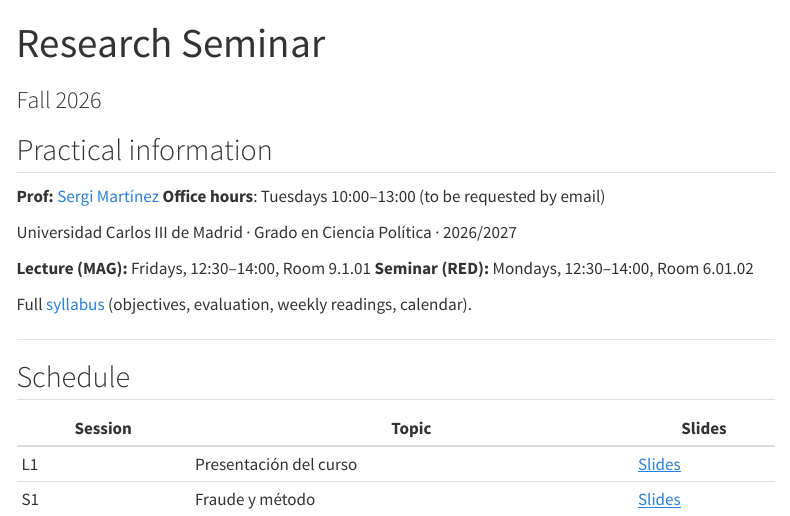
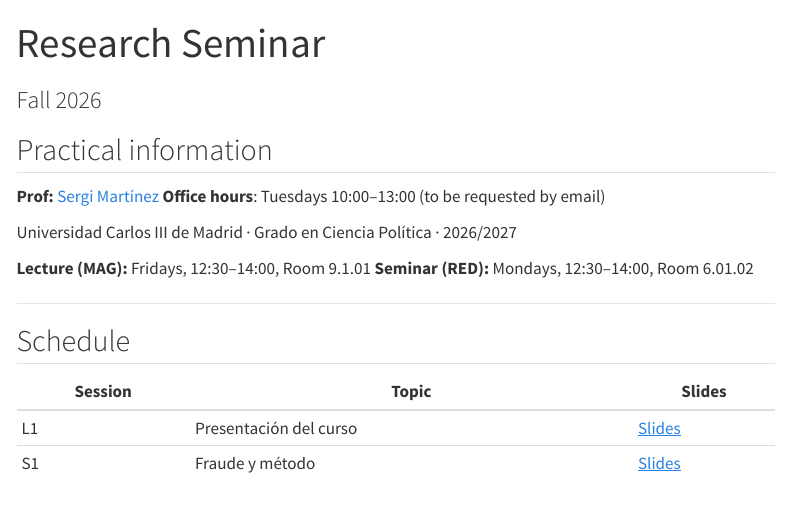
Before and after one commit to sergimartinez/ResearchSeminar, a Quarto document (index.qmd): the page in a window 1100 px wide, from its top. Rendered offline with R 4.5, knitr and Pandoc in place of Quarto, with nearby package versions; menus at the side of the page are left out.

Commit message:
Remove syllabus link from index.qmd
Removed the link to the full syllabus from the index.

```diff
--- a/index.qmd
+++ b/index.qmd
@@ -13,8 +13,6 @@ Universidad Carlos III de Madrid · Grado en Ciencia Política · 2026/2027
 **Lecture (MAG):** Fridays, 12:30–14:00, Room 9.1.01
 **Seminar (RED):** Mondays, 12:30–14:00, Room 6.01.02
 
-Full [syllabus](syllabus.qmd) (objectives, evaluation, weekly readings, calendar).
-
 ---
 
 ## Schedule
```
